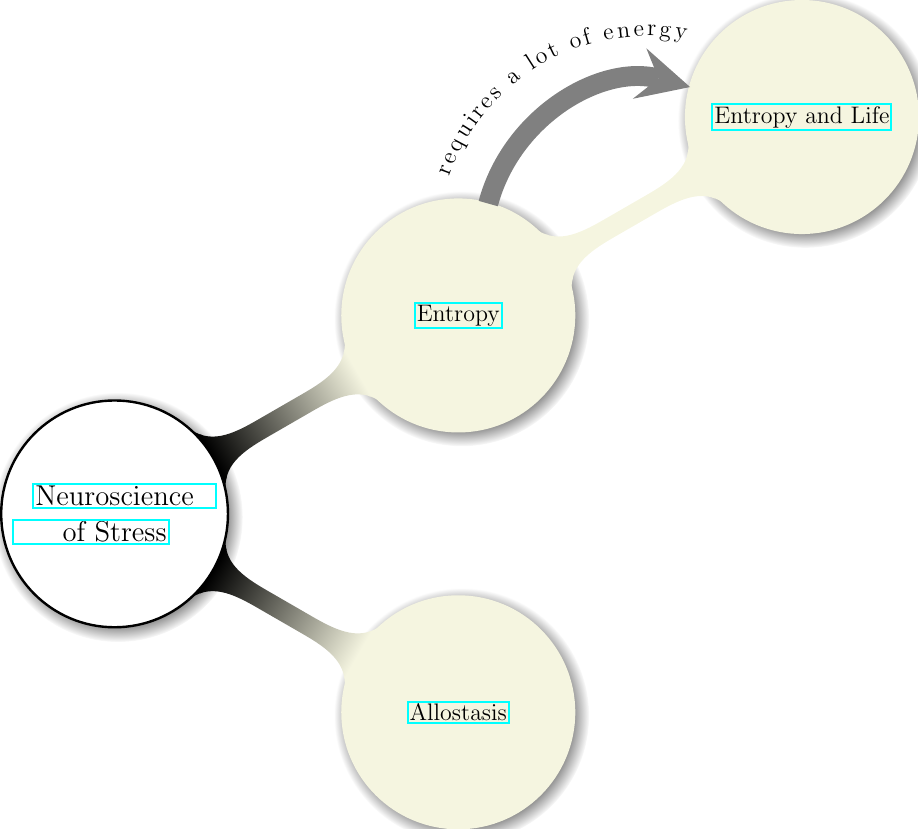
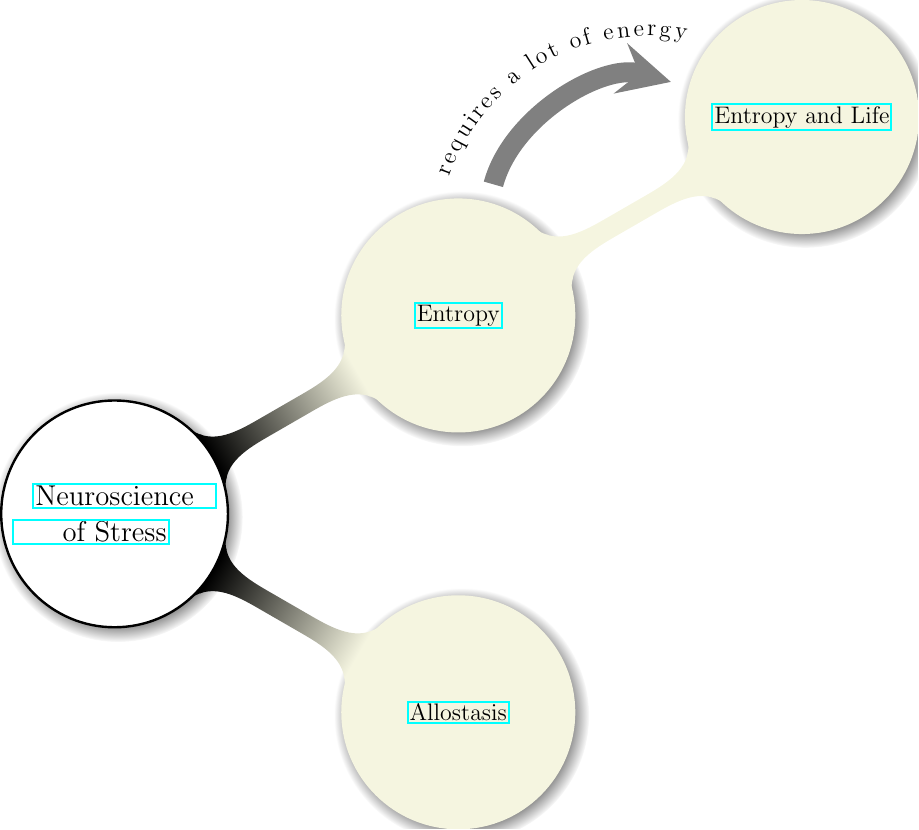
Before and after one commit to kiiwoom8/Main, a LaTeX document (main.tex, which reads components/arrows.tex): the whole page. Compiled offline with pdfLaTeX.

Commit message:
make space of the arrow between nodes

```diff
--- a/components/arrows.tex
+++ b/components/arrows.tex
@@ -1,2 +1,2 @@
 % \draw (el) to[circle connection boomerang switch color=from (beige) to (black) by 40] (entropy);
-\draw[-stealth, line width=10pt, color=gray, postaction={decorate,decoration={text along path, text align=center, raise=.8cm, text={requires a lot of energy}}}](entropy) to[bend left=45]  (el);
+\draw[-stealth, shorten >=10pt,shorten <=10pt, line width=10pt, color=gray, postaction={decorate,decoration={text along path, text align=center, raise=.8cm, text={requires a lot of energy}}}](entropy) to[bend left=45]  (el);
```
Also changed, not shown: main.pdf.
